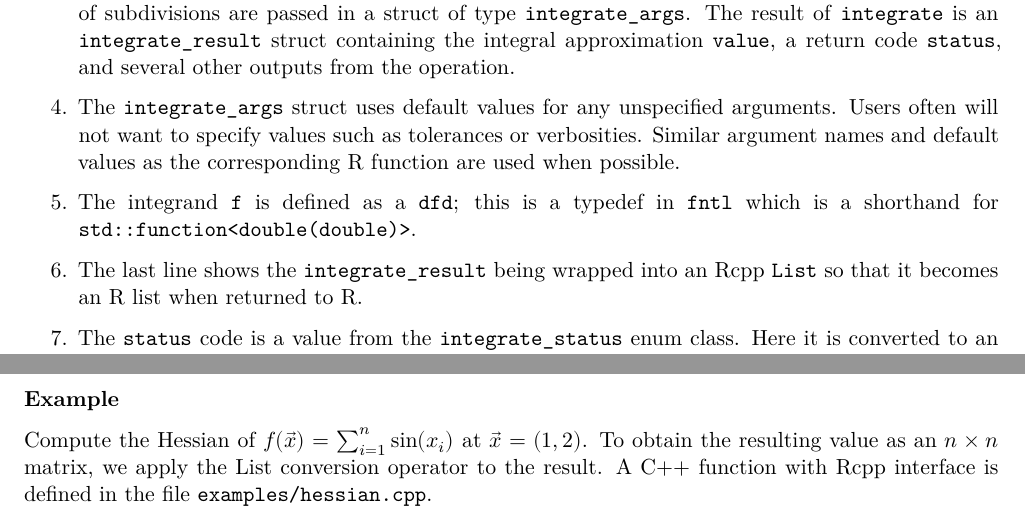
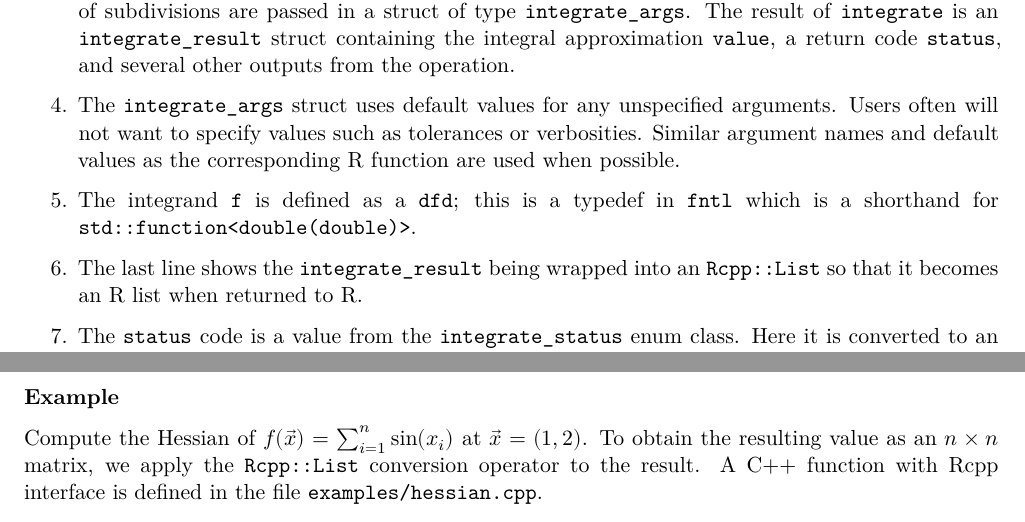
Before and after one commit to andrewraim/fntl, a Quarto document (vignettes/fntl.qmd): two parts of pages 6 and 29 of 64, joined at a grey line, cut so that both start at the same text. Rendered offline with R 4.5, knitr and Pandoc in place of Quarto, then LaTeX, with nearby package versions; some code elsewhere in the file could not run offline.

Commit message:
Some adjustments to vignette

````diff
--- a/vignettes/fntl.qmd
+++ b/vignettes/fntl.qmd
@@ -311,7 +311,7 @@ There are a number of points to note in this example.
 5. The integrand `f` is defined as a `dfd`; this is a typedef in `fntl`
    which is a shorthand for `std::function<double(double)>`.
 
-6. The last line shows the `integrate_result` being wrapped into an Rcpp `List`
+6. The last line shows the `integrate_result` being wrapped into an `Rcpp::List`
    so that it becomes an R list when returned to R.
 
 7. The `status` code is a value from the `integrate_status` enum class. Here it
@@ -1509,7 +1509,7 @@ struct hessian_result
 **Example**
 
 Compute the Hessian of $f(\vec{x}) = \sum_{i=1}^n \sin(x_i)$ at $\vec{x} = (1, 2)$. To
-obtain the resulting value as an $n \times n$ matrix, we apply the List conversion operator to the result. A C++ function with Rcpp interface is defined in the file `examples/hessian.cpp`.
+obtain the resulting value as an $n \times n$ matrix, we apply the `Rcpp::List` conversion operator to the result. A C++ function with Rcpp interface is defined in the file `examples/hessian.cpp`.
 
 ```{.cpp include="examples/hessian.cpp"}
 ```
````
Also changed, not shown: vignettes/fntl.qmd (4 more changed lines).
